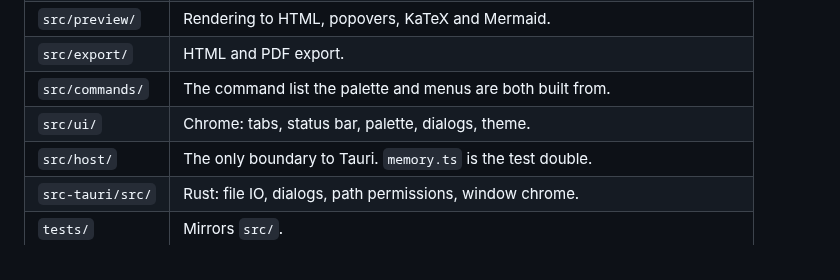
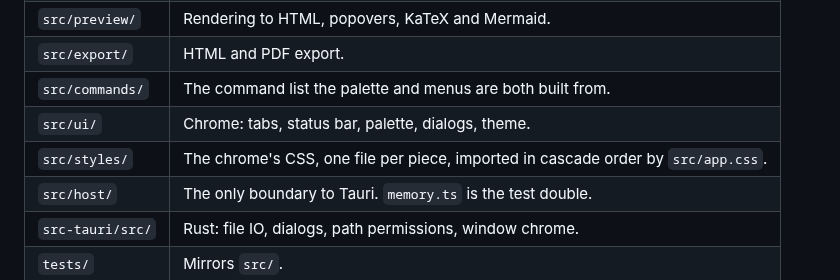
Before and after one commit to shiphrahx/MarkPad, a Markdown page: CLAUDE.md, the part around the change. Drawn GitHub-style.

Commit message:
docs: add src/styles to the folder map
Co-Authored-By: Claude Opus 5.5 <noreply@anthropic.com>

```diff
--- a/CLAUDE.md
+++ b/CLAUDE.md
@@ -92,6 +92,7 @@ won't compile without them. `pnpm tauri dev` runs the app.
 | `src/export/` | HTML and PDF export. |
 | `src/commands/` | The command list the palette and menus are both built from. |
 | `src/ui/` | Chrome: tabs, status bar, palette, dialogs, theme. |
+| `src/styles/` | The chrome's CSS, one file per piece, imported in cascade order by `src/app.css`. |
 | `src/host/` | The only boundary to Tauri. `memory.ts` is the test double. |
 | `src-tauri/src/` | Rust: file IO, dialogs, path permissions, window chrome. |
 | `tests/` | Mirrors `src/`. |
```
